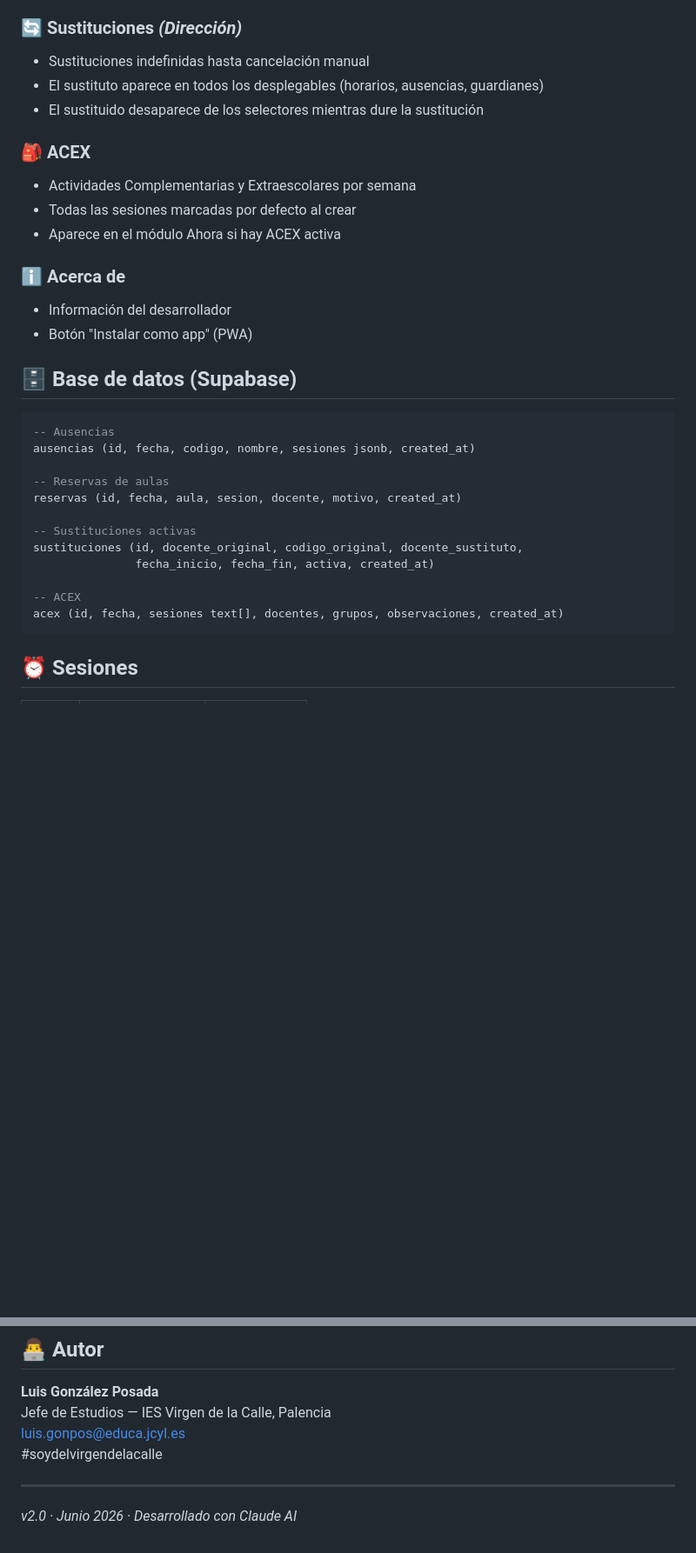
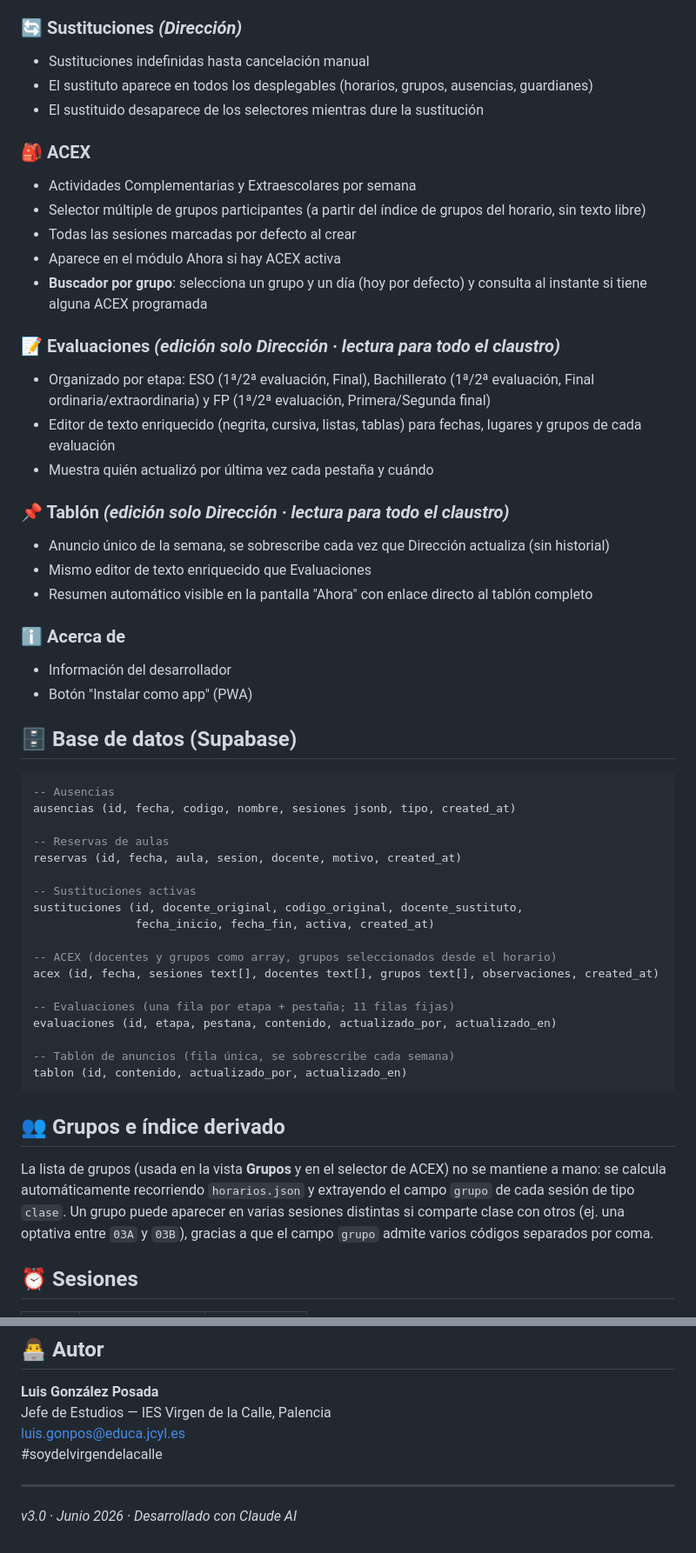
Before and after one commit to LuisGP1984/Horarios_IES_VC_25_26, a Markdown page: README.md, 2 parts joined by grey strips. Shown at 87% size. GitHub-like rendering; blank space fills up the shorter version.

````diff
--- a/README.md
+++ b/README.md
@@ -60,13 +68,25 @@ Aplicación web para la gestión de horarios, ausencias, guardias y actividades
 
 ### 🔄 Sustituciones *(Dirección)*
 - Sustituciones indefinidas hasta cancelación manual
-- El sustituto aparece en todos los desplegables (horarios, ausencias, guardianes)
+- El sustituto aparece en todos los desplegables (horarios, grupos, ausencias, guardianes)
 - El sustituido desaparece de los selectores mientras dure la sustitución
 
 ### 🎒 ACEX
 - Actividades Complementarias y Extraescolares por semana
+- Selector múltiple de grupos participantes (a partir del índice de grupos del horario, sin texto libre)
 - Todas las sesiones marcadas por defecto al crear
 - Aparece en el módulo Ahora si hay ACEX activa
+- **Buscador por grupo**: selecciona un grupo y un día (hoy por defecto) y consulta al instante si tiene alguna ACEX programada
+
+### 📝 Evaluaciones *(edición solo Dirección · lectura para todo el claustro)*
+- Organizado por etapa: ESO (1ª/2ª evaluación, Final), Bachillerato (1ª/2ª evaluación, Final ordinaria/extraordinaria) y FP (1ª/2ª evaluación, Primera/Segunda final)
+- Editor de texto enriquecido (negrita, cursiva, listas, tablas) para fechas, lugares y grupos de cada evaluación
+- Muestra quién actualizó por última vez cada pestaña y cuándo
+
+### 📌 Tablón *(edición solo Dirección · lectura para todo el claustro)*
+- Anuncio único de la semana, se sobrescribe cada vez que Dirección actualiza (sin historial)
+- Mismo editor de texto enriquecido que Evaluaciones
+- Resumen automático visible en la pantalla "Ahora" con enlace directo al tablón completo
 
 ### ℹ️ Acerca de
 - Información del desarrollador
@@ -76,7 +96,7 @@ Aplicación web para la gestión de horarios, ausencias, guardias y actividades
 
 ```sql
 -- Ausencias
-ausencias (id, fecha, codigo, nombre, sesiones jsonb, created_at)
+ausencias (id, fecha, codigo, nombre, sesiones jsonb, tipo, created_at)
 
 -- Reservas de aulas
 reservas (id, fecha, aula, sesion, docente, motivo, created_at)
@@ -85,9 +105,19 @@ reservas (id, fecha, aula, sesion, docente, motivo, created_at)
 sustituciones (id, docente_original, codigo_original, docente_sustituto,
                fecha_inicio, fecha_fin, activa, created_at)
 
--- ACEX
-acex (id, fecha, sesiones text[], docentes, grupos, observaciones, created_at)
+-- ACEX (docentes y grupos como array, grupos seleccionados desde el horario)
+acex (id, fecha, sesiones text[], docentes text[], grupos text[], observaciones, created_at)
+
+-- Evaluaciones (una fila por etapa + pestaña; 11 filas fijas)
+evaluaciones (id, etapa, pestana, contenido, actualizado_por, actualizado_en)
+
+-- Tablón de anuncios (fila única, se sobrescribe cada semana)
+tablon (id, contenido, actualizado_por, actualizado_en)
 ```
+
+## 👥 Grupos e índice derivado
+
+La lista de grupos (usada en la vista **Grupos** y en el selector de ACEX) no se mantiene a mano: se calcula automáticamente recorriendo `horarios.json` y extrayendo el campo `grupo` de cada sesión de tipo `clase`. Un grupo puede aparecer en varias sesiones distintas si comparte clase con otros (ej. una optativa entre `03A` y `03B`), gracias a que el campo `grupo` admite varios códigos separados por coma.
 
 ## ⏰ Sesiones
 
@@ -122,4 +164,4 @@ luis.gonpos@educa.jcyl.es
 #soydelvirgendelacalle
 
 ---
-*v2.0 · Junio 2026 · Desarrollado con Claude AI*
+*v3.0 · Junio 2026 · Desarrollado con Claude AI*
````
Also changed, not shown: other parts of README.md (+22 -2 lines).
